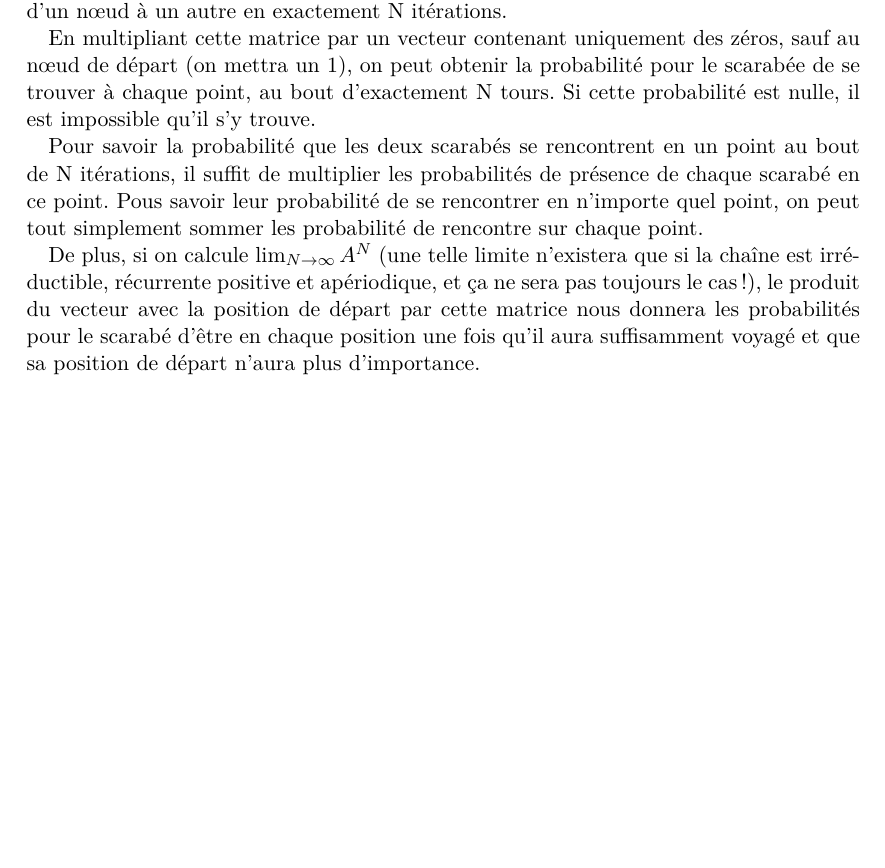
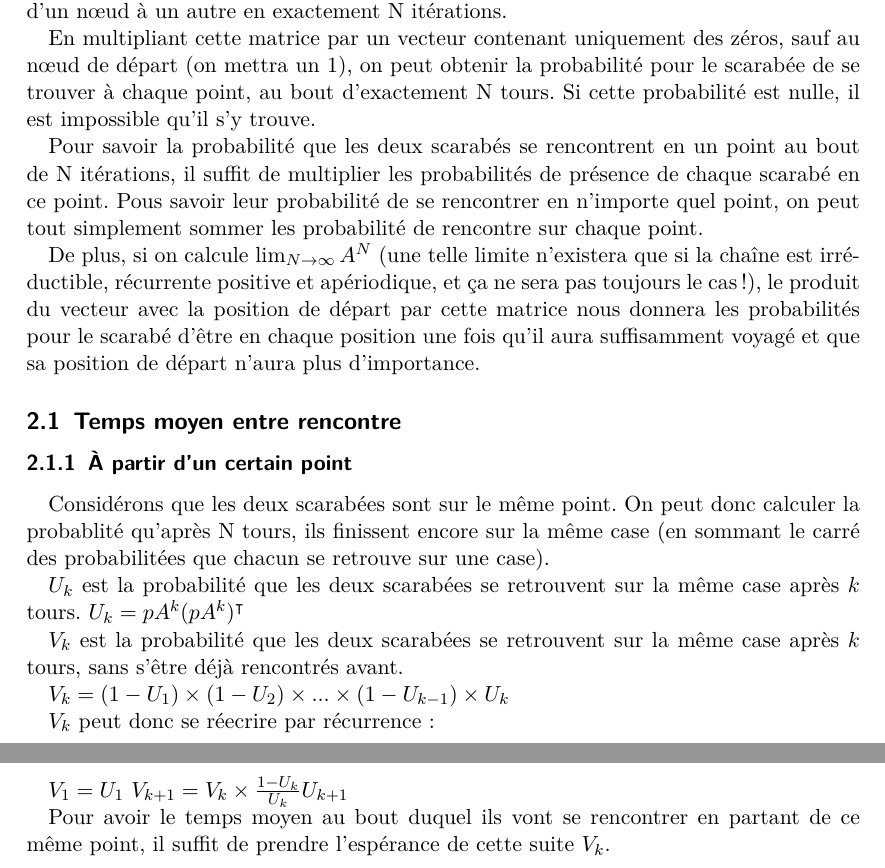
Before and after one commit to arthaud/GRO, a LaTeX document (procstochs/rapport_procstochs.tex): part of page 2 of 2 before the commit and two parts of pages 2 and 3 of 3 after it, the two joined at a grey line, cut so that both start at the same text, the shorter picture padded with empty space. Compiled offline with pdfLaTeX.

Commit message:
Des maths !

```diff
--- a/procstochs/rapport_procstochs.tex
+++ b/procstochs/rapport_procstochs.tex
@@ -80,4 +80,26 @@
   de départ par cette matrice nous donnera les probabilités pour le scarabé d'être en chaque position une fois qu'il
   aura suffisamment voyagé et que sa position de départ n'aura plus d'importance.
 
+\subsection{Temps moyen entre rencontre}
+
+\subsubsection{À partir d'un certain point}
+
+Considérons que les deux scarabées sont sur le même point.
+On peut donc calculer la probablité qu'après N tours, ils finissent encore sur la même case (en sommant le carré des probabilitées
+que chacun se retrouve sur une case).
+
+$U_k$ est la probabilité que les deux scarabées se retrouvent sur la même case après $k$ tours.
+$U_k = pA^k(pA^k)^\intercal$
+
+$V_k$ est la probabilité que les deux scarabées se retrouvent sur la même case après $k$ tours, sans s'être déjà rencontrés avant.
+
+$V_k = (1 - U_1) \times (1 - U_2) \times ... \times (1 - U_{k - 1}) \times U_k$
+
+$V_k$ peut donc se réecrire par récurrence :
+
+$V_1 = U_1$
+$V_{k + 1} = V_k \times \frac{1 - U_k}{U_k}U_{k + 1}$
+
+Pour avoir le temps moyen au bout duquel ils vont se rencontrer en partant de ce même point, il suffit de prendre l'espérance de cette suite $V_k$.
+
 \end{document}
```
